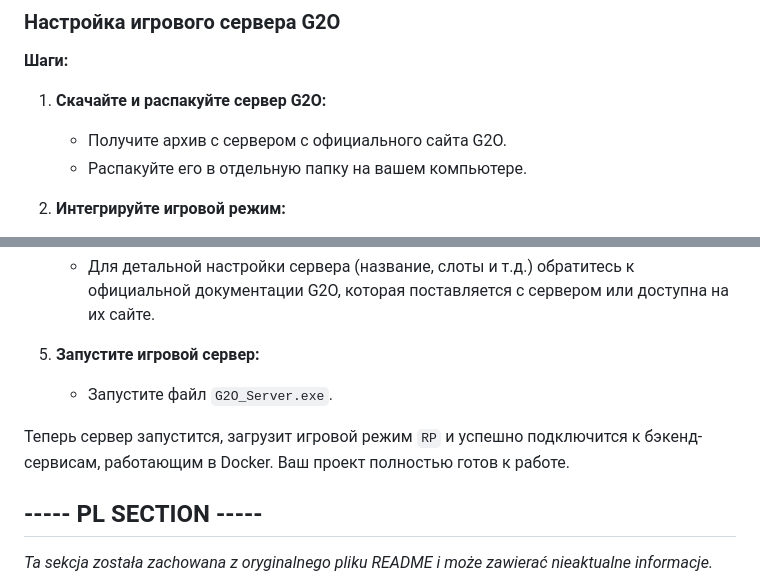
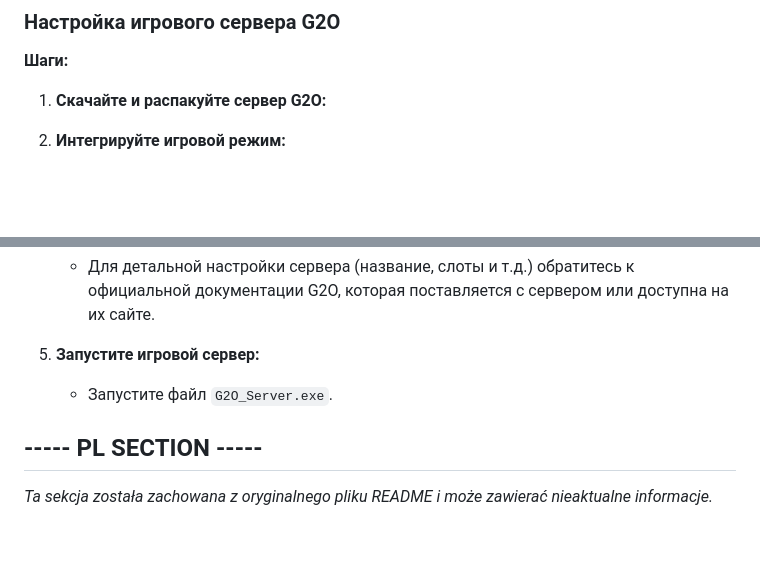
Before and after one commit to CEhresmann/Gothic-II-RolePlay, a Markdown page: README.md, 2 parts joined by grey strips. GitHub-like rendering; blank space fills up the shorter version.

````diff
--- a/README.md
+++ b/README.md
@@ -144,9 +144,6 @@ The server will now launch, load the `RP` gamemode, and successfully connect to
 **Шаги:**
 
 1.  **Скачайте и распакуйте сервер G2O:**
-    *   Получите архив с сервером с официального сайта G2O.
-    *   Распакуйте его в отдельную папку на вашем компьютере.
-
 2.  **Интегрируйте игровой режим:**
     *   Скопируйте папку `RP` из этого репозитория в подпапку `gamemodes` вашего сервера G2O. Структура должна выглядеть так:
         ```
@@ -172,8 +169,6 @@ The server will now launch, load the `RP` gamemode, and successfully connect to
 5.  **Запустите игровой сервер:**
     *   Запустите файл `G2O_Server.exe`.
 
-Теперь сервер запустится, загрузит игровой режим `RP` и успешно подключится к бэкенд-сервисам, работающим в Docker. Ваш проект полностью готов к работе.
-
 ## ----- PL SECTION -----
 
 *Ta sekcja została zachowana z oryginalnego pliku README i może zawierać nieaktualne informacje.*
````
Also changed, not shown: other parts of README.md (+9 -9 lines).
